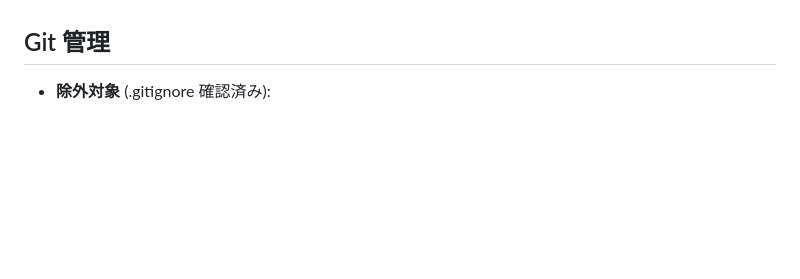
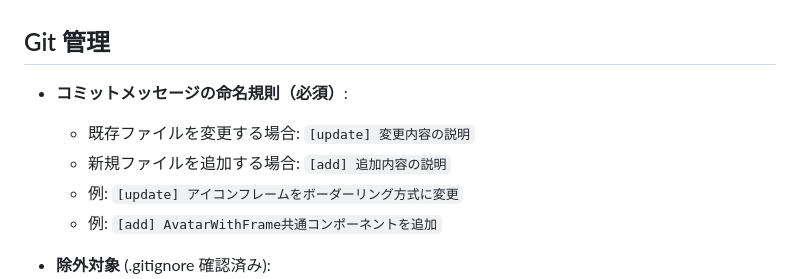
Before and after one commit to abeharufumi/aws-exchange-app, a Markdown page: .copilot-instructions.md, the part around the change. Drawn GitHub-style; blank space fills up the shorter version.

Commit message:
[update] コミットメッセージ命名規則をGit管理セクションに追記

```diff
--- a/.copilot-instructions.md
+++ b/.copilot-instructions.md
@@ -253,6 +253,12 @@
 
 ## Git 管理
 
+- **コミットメッセージの命名規則（必須）**:
+  - 既存ファイルを変更する場合: `[update] 変更内容の説明`
+  - 新規ファイルを追加する場合: `[add] 追加内容の説明`
+  - 例: `[update] アイコンフレームをボーダーリング方式に変更`
+  - 例: `[add] AvatarWithFrame共通コンポーネントを追加`
+
 - **除外対象** (.gitignore 確認済み):
   - `frontend/node_modules/`, `frontend/.expo/`, `frontend/dist/`, `frontend/web-build/`
   - `backend/.venv/`, `**/__pycache__/`, `**/*.pyc`
```
